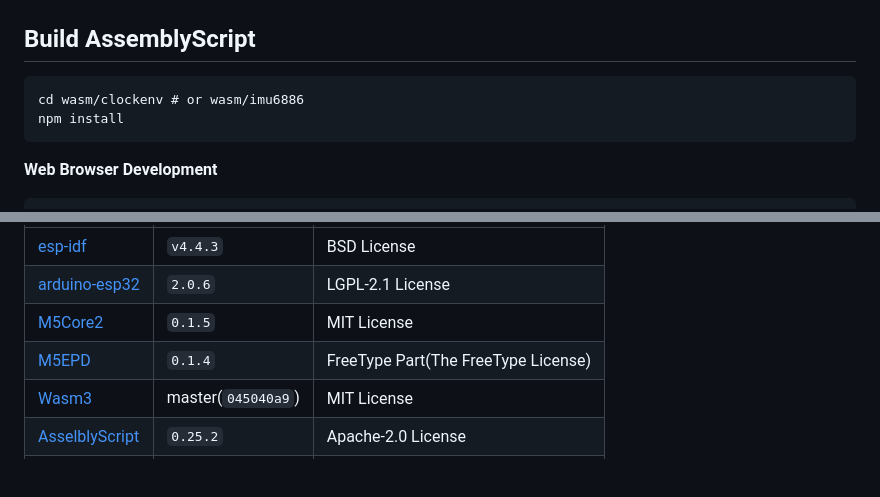
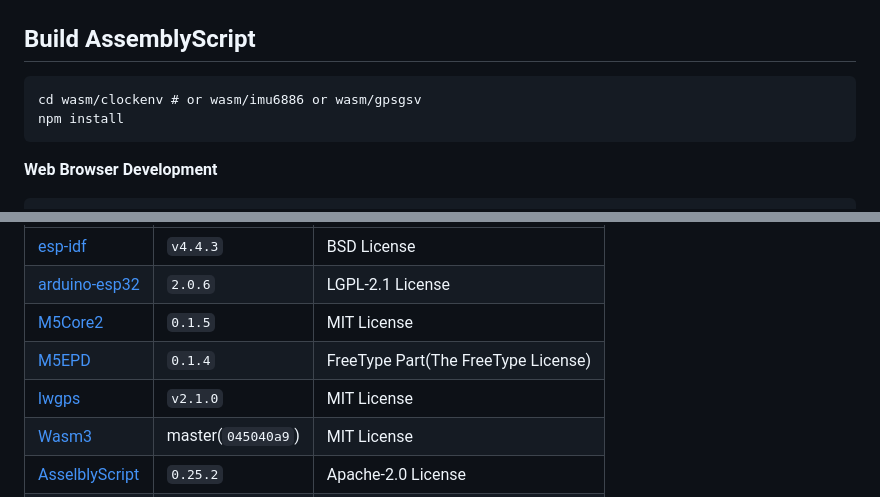
Before and after one commit to h1romas4/m5stack-core2-wasm3-as, a Markdown page: README.md, 2 parts joined by grey strips. Drawn GitHub-style; blank space fills up the shorter version.

````diff
--- a/README.md
+++ b/README.md
@@ -141,7 +141,7 @@ idf.py monitor
 ## Build AssemblyScript
 
 ```
-cd wasm/clockenv # or wasm/imu6886
+cd wasm/clockenv # or wasm/imu6886 or wasm/gpsgsv
 npm install
 ```
 
@@ -183,6 +183,7 @@ Thanks for all the open source.
 |[arduino-esp32](https://github.com/espressif/arduino-esp32)|`2.0.6`|LGPL-2.1 License|
 |[M5Core2](https://github.com/m5stack/M5Core2)|`0.1.5`|MIT License|
 |[M5EPD](https://github.com/m5stack/M5EPD)|`0.1.4`|FreeType Part(The FreeType License)|
+|[lwgps](https://github.com/MaJerle/lwgps)|`v2.1.0`|MIT License|
 |[Wasm3](https://github.com/wasm3/wasm3)|master(`045040a9`)|MIT License|
 |[AsselblyScript](https://github.com/AssemblyScript/assemblyscript)|`0.25.2`|Apache-2.0 License|
 |[源真ゴシック](http://jikasei.me/font/genshin/)|-|SIL Open Font License 1.1|
````
